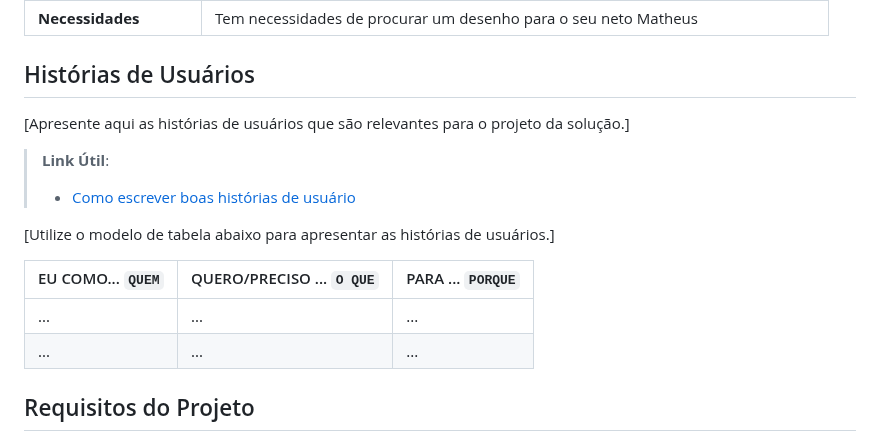
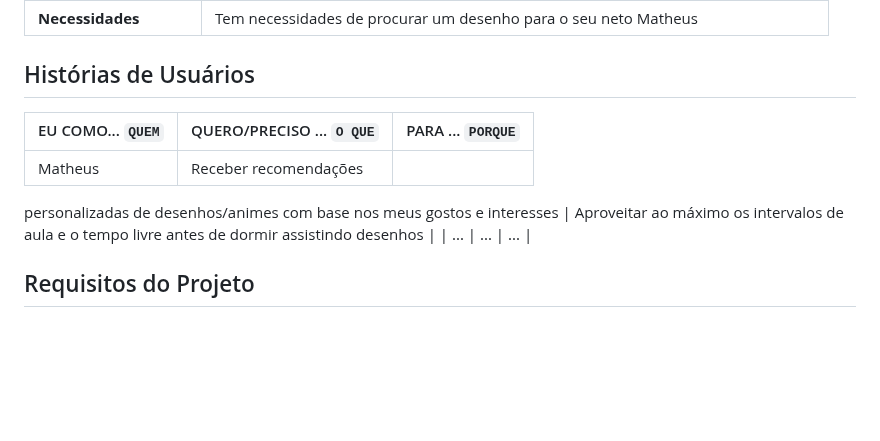
Before and after one commit to ICEI-PUC-Minas-PMV-ADS/pmv-ads-2024-1-e1-proj-web-t6-pmv-ads-2024-1-e1-projeto_entreteniment, a Markdown page: documentos/02-Especificação do Projeto.md, the part around the change. Rendered like a GitHub page; blank space fills up the shorter version.

```diff
--- a/documentos/02-Especificação do Projeto.md
+++ b/documentos/02-Especificação do Projeto.md
@@ -75,16 +75,16 @@ Matheus
 
 ## Histórias de Usuários
 
-[Apresente aqui as histórias de usuários que são relevantes para o projeto da solução.]
-
-> **Link Útil**:
-> - [Como escrever boas histórias de usuário](https://medium.com/vertice/como-escrever-boas-users-stories-hist%C3%B3rias-de-usu%C3%A1rios-b29c75043fac)
-
-[Utilize o modelo de tabela abaixo para apresentar as histórias de usuários.]
 
 |EU COMO... `QUEM`   | QUERO/PRECISO ... `O QUE` |PARA ... `PORQUE`                 |
 |--------------------|---------------------------|----------------------------------|
-| ...                | ...                       | ...                              |
+| Matheus                | Receber recomendações
+personalizadas de
+desenhos/animes com base nos
+meus gostos e interesses                       | Aproveitar ao máximo os
+intervalos de aula e o tempo
+livre antes de dormir
+assistindo desenhos                              |
 | ...                | ...                       | ...                              |
 
 ## Requisitos do Projeto
```
